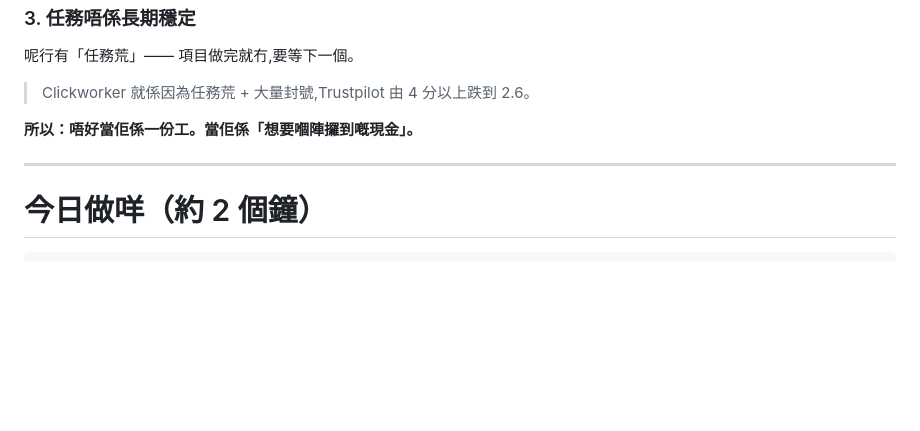
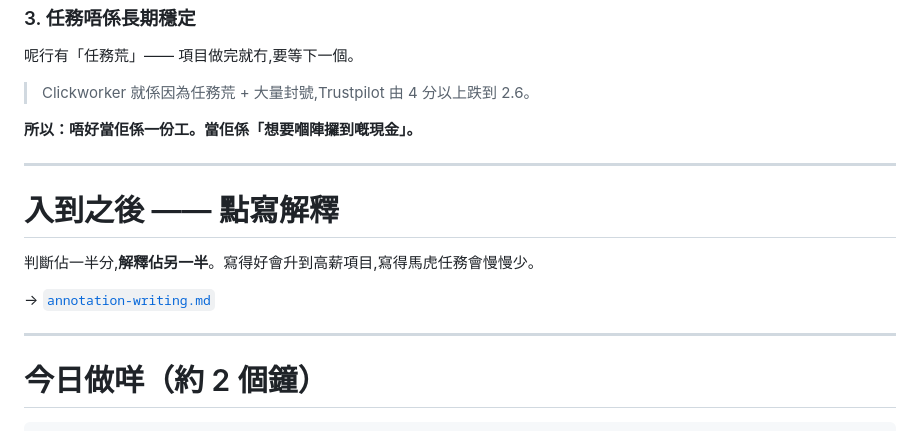
Before and after one commit to josephci/Money-Testing, a Markdown page: docs/annotation-apply.md, the part around the change. GitHub-like rendering; blank space fills up the shorter version.

````diff
--- a/docs/annotation-apply.md
+++ b/docs/annotation-apply.md
@@ -178,6 +178,14 @@ DataAnnotation 明文講佢哋睇**仔細同準確,唔係速度**。估計一個
 
 ---
 
+# 入到之後 —— 點寫解釋
+
+判斷佔一半分,**解釋佔另一半**。寫得好會升到高薪項目,寫得馬虎任務會慢慢少。
+
+→ [`annotation-writing.md`](annotation-writing.md)
+
+---
+
 # 今日做咩（約 2 個鐘）
 
 ```
````
Also changed, not shown: README.md (+1 -0 lines), docs/annotation-writing.md (added, +255 -0 lines).
